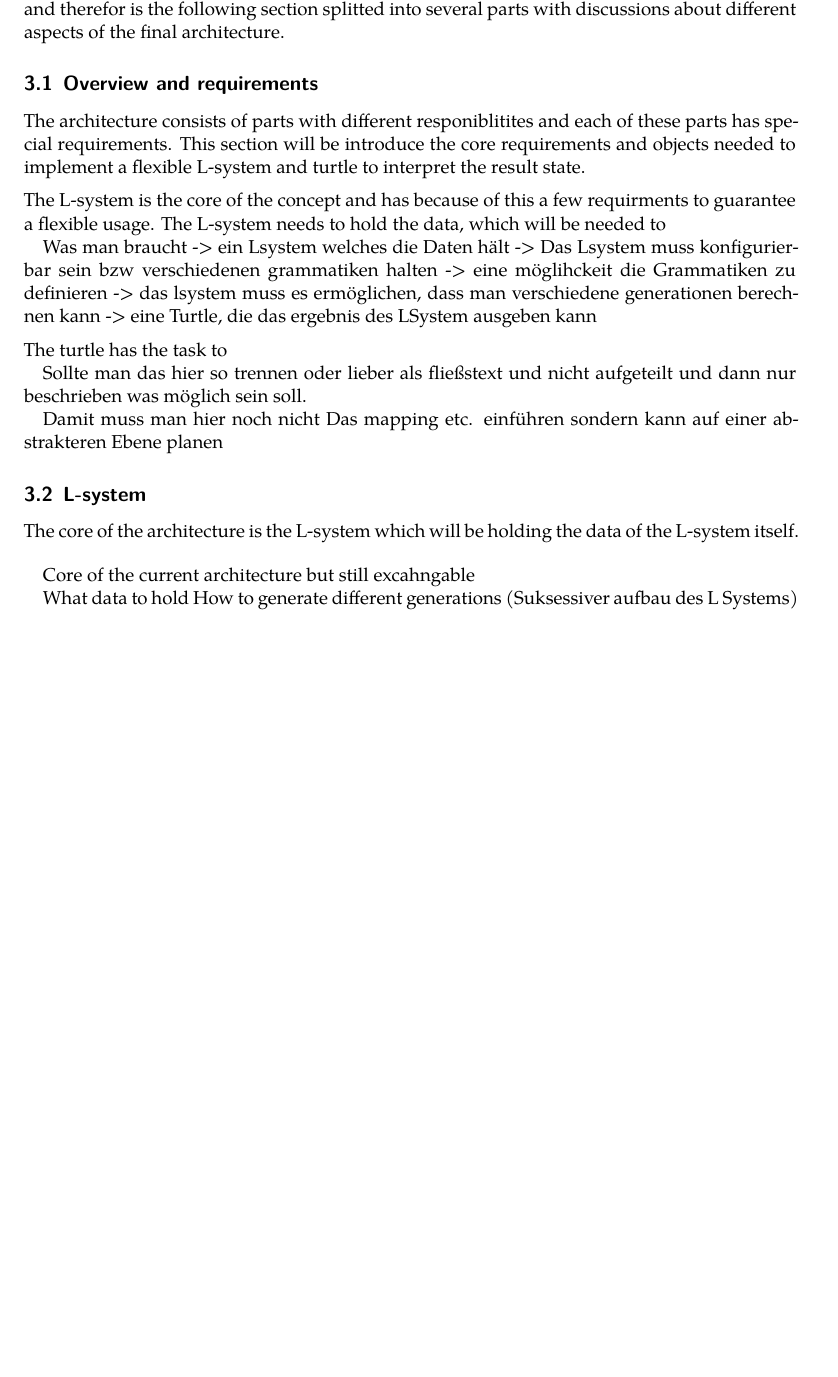
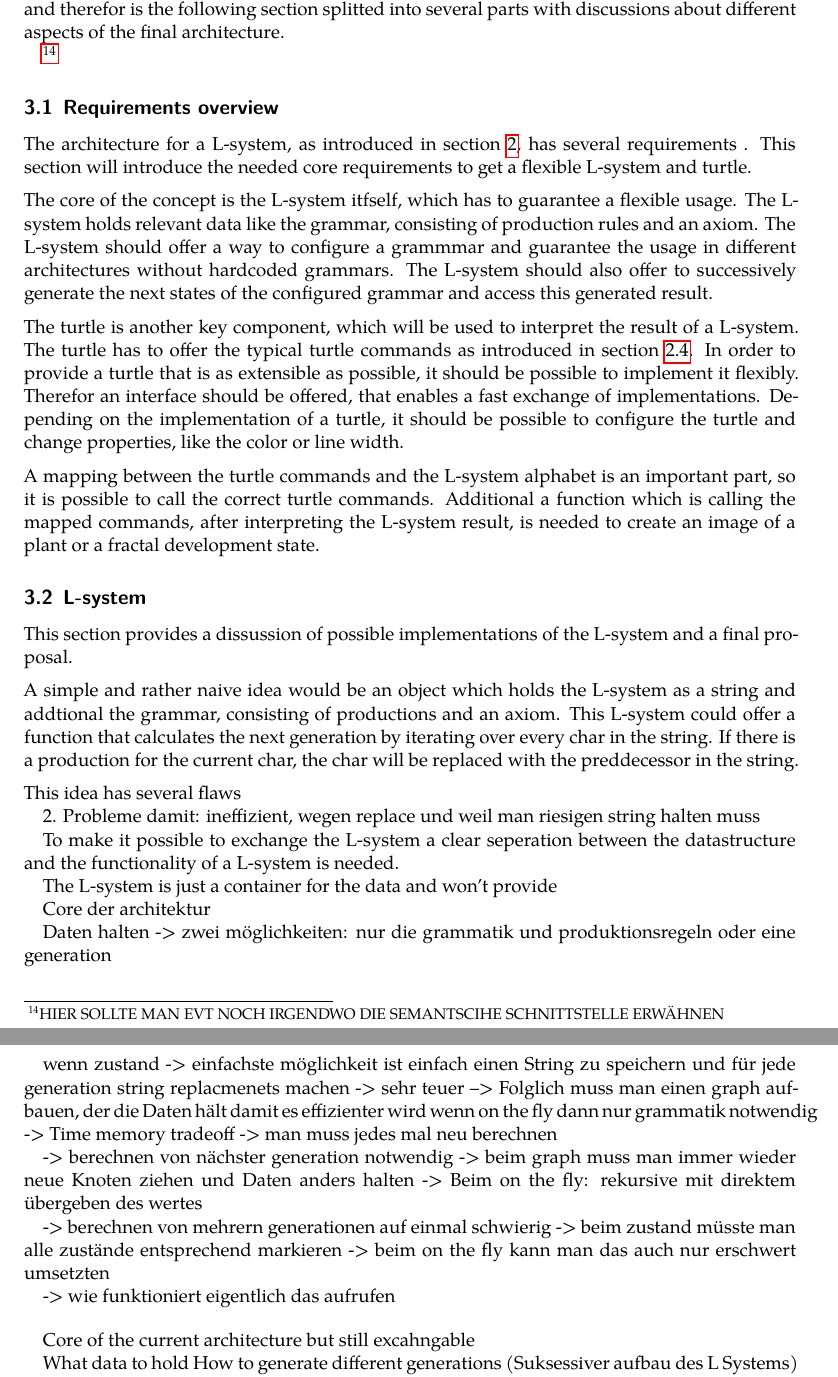
Before and after one commit to frozzenshooter/LSystems, a LaTeX document (docs/docs.tex): part of page 7 of 8 before the commit and two parts of pages 7 and 8 of 9 after it, the two joined at a grey line, cut so that both start at the same text, the shorter picture padded with empty space. Compiled offline with LuaLaTeX; a missing font is replaced by an installed copy or a similar font.

Commit message:
Architecture in docs enhanced

```diff
--- a/docs/docs.tex
+++ b/docs/docs.tex
@@ -180,32 +180,58 @@ This fractal will be created with 'F' as axiom and two productions:
 \section{Architecture}
 The primary goal of this paper is creating an architecture and an implementation of a L-system as described in section \ref{section:lindenmayer}. The focus of the architecture will be on flexibility and expandability and therefor is the following section splitted into several parts with discussions about different aspects of the final architecture.
 
-\subsection{Overview and requirements}
-The architecture consists of parts with different responiblitites and each of these parts has special requirements. This section will be introduce the core requirements and objects needed to implement a flexible L-system and turtle to interpret the result state.
+\footnote{HIER SOLLTE MAN EVT NOCH IRGENDWO DIE SEMANTSCIHE SCHNITTSTELLE ERWÄHNEN}
+
+\subsection{Requirements overview}
+The architecture for a L-system, as introduced in section \ref{section:lindenmayer}, has several requirements . This section will introduce the needed core requirements to get a flexible L-system and turtle.
 
 \medskip
-\noindent The L-system is the core of the concept and has because of this a few requirments to guarantee a flexible usage. The L-system needs to hold the data, which will be needed to
-
-
-
-Was man braucht
--> ein Lsystem welches die Daten hält
--> Das Lsystem muss konfigurierbar sein bzw verschiedenen grammatiken halten
--> eine möglihckeit die Grammatiken zu definieren
--> das lsystem muss es ermöglichen, dass man verschiedene generationen berechnen kann
--> eine Turtle, die das ergebnis des LSystem ausgeben kann
+\noindent The core of the concept is the L-system itfself, which has to guarantee a flexible usage. The L-system holds relevant data like the grammar, consisting of production rules and an axiom. The L-system should offer a way to configure a grammmar and guarantee the usage in different architectures without hardcoded grammars. The L-system should also offer to successively generate the next states of the configured grammar and access this generated result.
 
 \medskip
 
-\noindent The turtle has the task to
+\noindent The turtle is another key component, which will be used to interpret the result of a L-system. The turtle has to offer the typical turtle commands as introduced in section \ref{section:turtle}. In order to provide a turtle that is as extensible as possible, it should be possible to implement it flexibly. Therefor an interface should be offered, that enables a fast exchange of implementations. Depending on the implementation of a turtle, it should be possible to configure the turtle and change properties, like the color or line width.
 
-Sollte man das hier so trennen oder lieber als fließstext und nicht aufgeteilt und dann nur beschrieben was möglich sein soll.
-
-Damit muss man hier noch nicht Das mapping etc. einführen sondern kann auf einer abstrakteren Ebene planen
+\medskip
+\noindent A mapping between the turtle commands and the L-system alphabet is an important part, so it is possible to call the correct turtle commands. Additional a function which is calling the mapped commands, after interpreting the L-system result, is needed to create an image of a plant or a fractal development state.
 
 
 \subsection{L-system}
-The core of the architecture is the L-system which will be holding the data of the L-system itself.
+This section provides a dissussion of possible implementations of the L-system and a final proposal.
+
+\medskip
+
+\noindent A simple and rather naive idea would be an object which holds the L-system as a string and addtional the grammar, consisting of productions and an axiom. This L-system could offer a function that calculates the next generation by iterating over every char in the string. If there is a production for the current char, the char will be replaced with the preddecessor in the string.
+
+\medskip
+\noindent This idea has several flaws
+
+
+2. Probleme damit: ineffizient, wegen replace und weil man riesigen string halten muss
+
+
+To make it possible to exchange the L-system a clear seperation between the datastructure and the functionality of a L-system is needed.
+
+ The L-system is just a container for the data and won't provide
+
+Core der architektur
+
+Daten halten -> zwei möglichkeiten: nur die grammatik und produktionsregeln oder eine generation
+
+wenn zustand -> einfachste möglichkeit ist einfach einen String zu speichern und für jede generation string replacmenets machen -> sehr teuer
+--> Folglich muss man einen graph aufbauen, der die Daten hält damit es effizienter wird
+wenn on the fly dann nur grammatik notwendig -> Time memory tradeoff -> man muss jedes mal neu berechnen
+
+-> berechnen von nächster generation notwendig 	-> beim graph muss man immer wieder neue Knoten ziehen und Daten anders halten
+								-> Beim on the fly: rekursive mit direktem übergeben des wertes
+
+-> berechnen von mehrern generationen auf einmal schwierig
+	-> beim zustand müsste man alle zustände entsprechend markieren
+	-> beim on the fly kann man das auch nur erschwert umsetzten
+
+
+-> wie funktioniert eigentlich das aufrufen
+
 
 \bigskip
 
```
Also changed, not shown: docs/docs.pdf.
